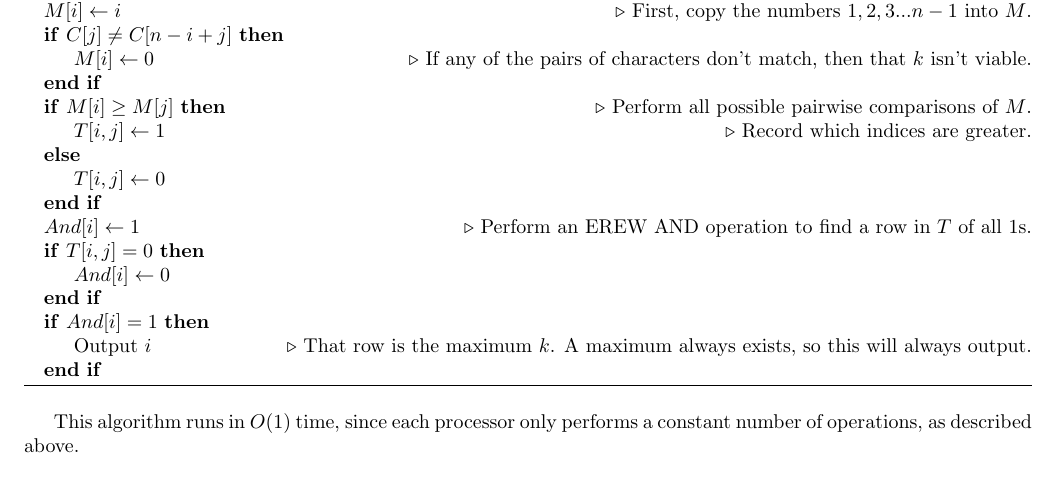
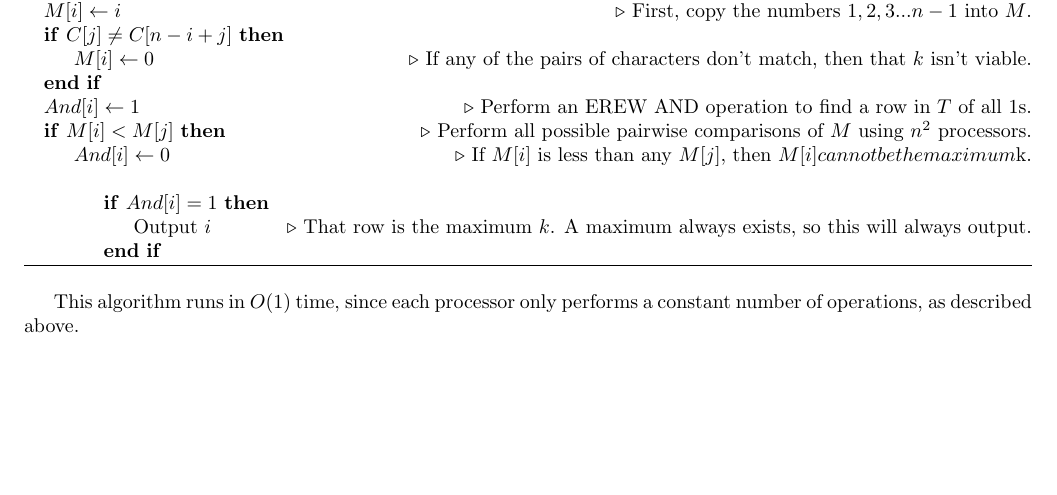
Before and after one commit to BK874/CS1510, a LaTeX problem sheet (homework29/homework29.tex): part of the page, cut so that both start at the same text, the shorter picture padded with empty space. Compiled offline with pdfLaTeX.

Commit message:
Update homework29.tex

```diff
--- a/homework29/homework29.tex
+++ b/homework29/homework29.tex
@@ -57,14 +57,9 @@ Below is an algorithm for one of the $(n - 1)^2$ processors, $i, j$. (Without lo
         \If{$C[j] \neq C[n - i + j]$}
             \State $M[i] \gets 0$ \Comment{If any of the pairs of characters don't match, then that $k$ isn't viable.}
         \EndIf
-        \If{$M[i] \geq M[j]$} \Comment{Perform all possible pairwise comparisons of $M$.}
-            \State $T[i, j] \gets 1$ \Comment{Record which indices are greater.}
-        \Else
-            \State $T[i, j] \gets 0$
-        \EndIf
         \State $And[i] \gets 1$ \Comment{Perform an EREW AND operation to find a row in $T$ of all 1s.}
-        \If{$T[i, j] = 0$}
-            \State $And[i] \gets 0$
+        \If{$M[i] < M[j]$} \Comment{Perform all possible pairwise comparisons of $M$ using $n^2$ processors.}
+            \State $And[i] \gets 0$ \Comment{If $M[i]$ is less than any $M[j]$, then $M[i] cannot be the maximum $k$.}
         \EndIf
         \If{$And[i] = 1$}
             \State Output $i$ \Comment{That row is the maximum $k$. A maximum always exists, so this will always output.}
```
